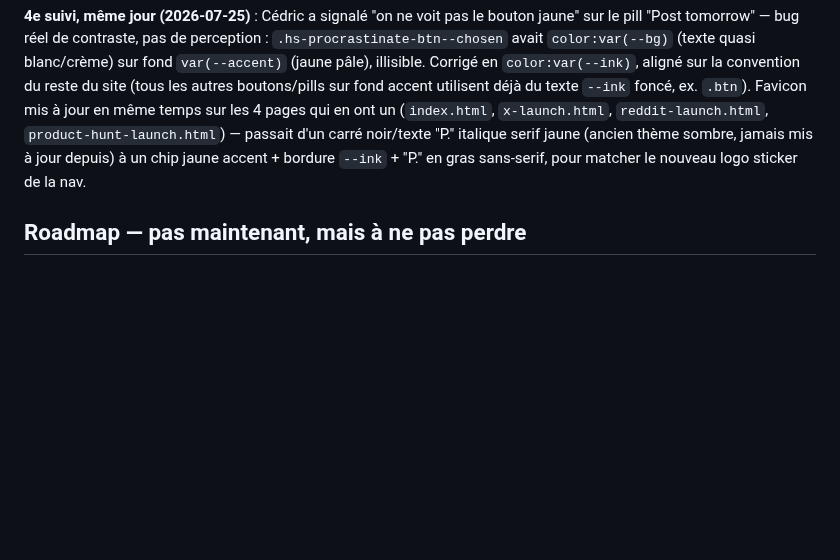
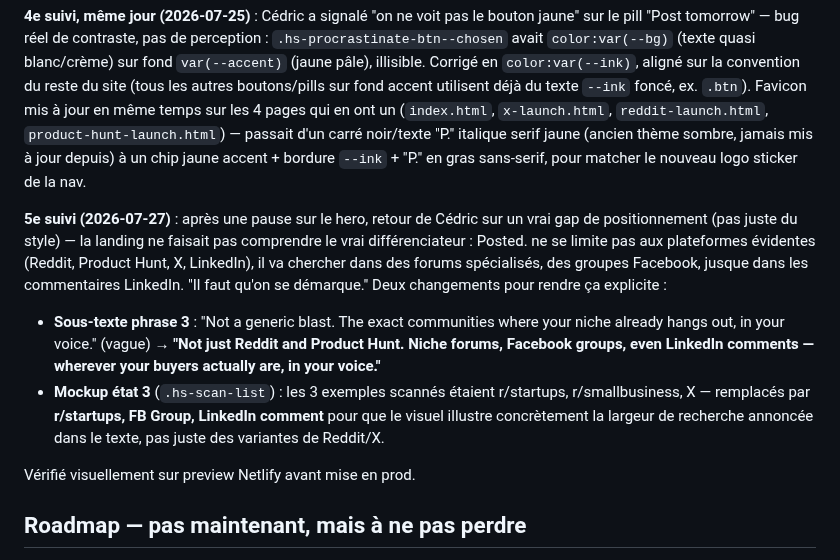
Before and after one commit to Cedricdlc/letsposted, a Markdown page: CLAUDE.md, the part around the change. GitHub-like rendering; blank space fills up the shorter version.

Commit message:
docs: log platform-breadth positioning fix (phrase 3 + state-3 mockup)

```diff
--- a/CLAUDE.md
+++ b/CLAUDE.md
@@ -345,6 +345,12 @@ Vérifié visuellement sur preview Netlify (état 1 et état 2 du hero, logo nav
 
 **4e suivi, même jour (2026-07-25)** : Cédric a signalé "on ne voit pas le bouton jaune" sur le pill "Post tomorrow" — bug réel de contraste, pas de perception : `.hs-procrastinate-btn--chosen` avait `color:var(--bg)` (texte quasi blanc/crème) sur fond `var(--accent)` (jaune pâle), illisible. Corrigé en `color:var(--ink)`, aligné sur la convention du reste du site (tous les autres boutons/pills sur fond accent utilisent déjà du texte `--ink` foncé, ex. `.btn`). Favicon mis à jour en même temps sur les 4 pages qui en ont un (`index.html`, `x-launch.html`, `reddit-launch.html`, `product-hunt-launch.html`) — passait d'un carré noir/texte "P." italique serif jaune (ancien thème sombre, jamais mis à jour depuis) à un chip jaune accent + bordure `--ink` + "P." en gras sans-serif, pour matcher le nouveau logo sticker de la nav.
 
+**5e suivi (2026-07-27)** : après une pause sur le hero, retour de Cédric sur un vrai gap de positionnement (pas juste du style) — la landing ne faisait pas comprendre le vrai différenciateur : Posted. ne se limite pas aux plateformes évidentes (Reddit, Product Hunt, X, LinkedIn), il va chercher dans des forums spécialisés, des groupes Facebook, jusque dans les commentaires LinkedIn. "Il faut qu'on se démarque." Deux changements pour rendre ça explicite :
+- **Sous-texte phrase 3** : "Not a generic blast. The exact communities where your niche already hangs out, in your voice." (vague) → **"Not just Reddit and Product Hunt. Niche forums, Facebook groups, even LinkedIn comments — wherever your buyers actually are, in your voice."**
+- **Mockup état 3** (`.hs-scan-list`) : les 3 exemples scannés étaient r/startups, r/smallbusiness, X — remplacés par **r/startups, FB Group, LinkedIn comment** pour que le visuel illustre concrètement la largeur de recherche annoncée dans le texte, pas juste des variantes de Reddit/X.
+
+Vérifié visuellement sur preview Netlify avant mise en prod.
+
 ## Roadmap — pas maintenant, mais à ne pas perdre
 
 - **Série de pages plateforme — état (2026-07-16)** : décision prise avec Cédric de NE PAS changer la promesse "25+ plateformes" sur la landing (`index.html` intact, aucune modif de copy). À la place, on construit une vraie page de crédibilité par plateforme, en commençant par les 3 réellement supportées par `platform-copy.js` (Reddit, X, Product Hunt) :
```
